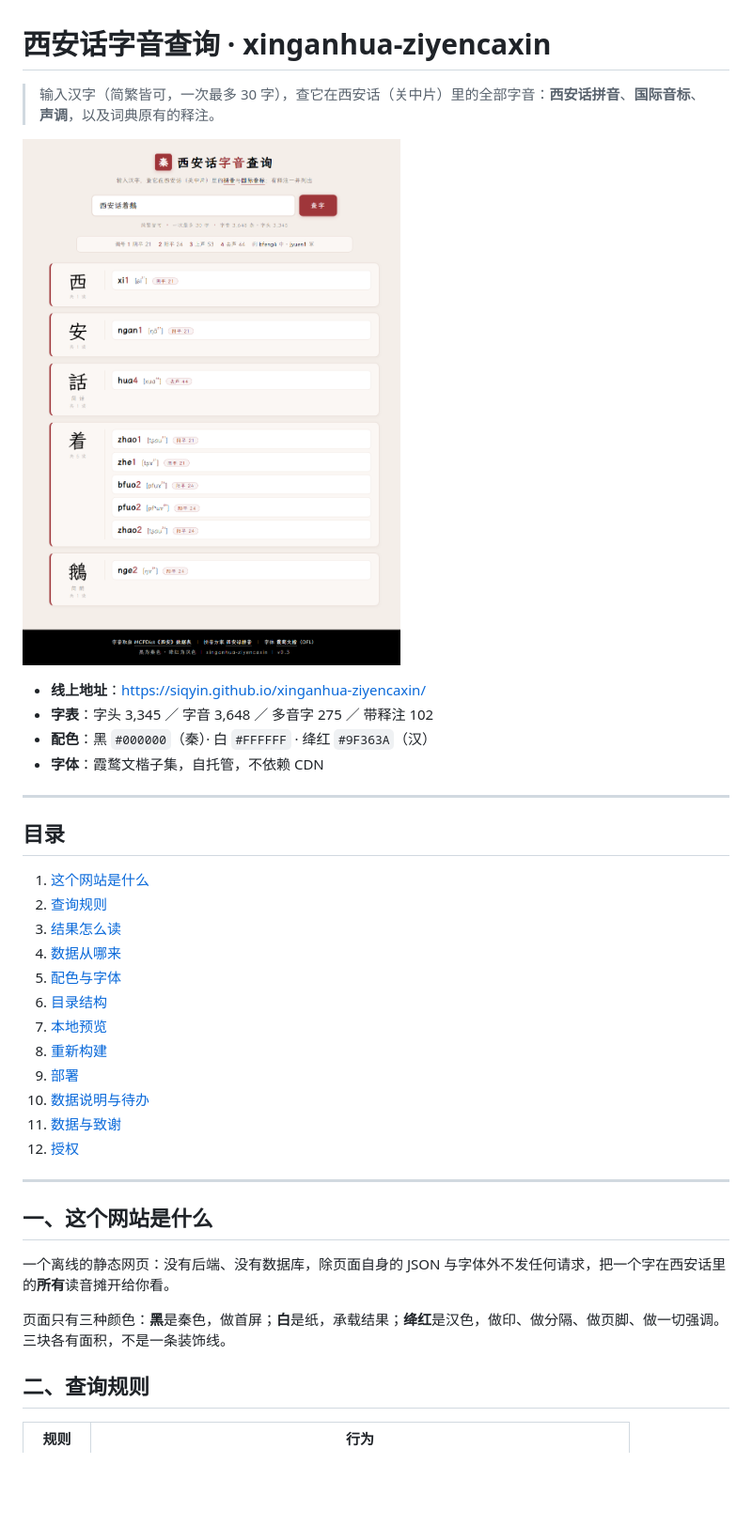
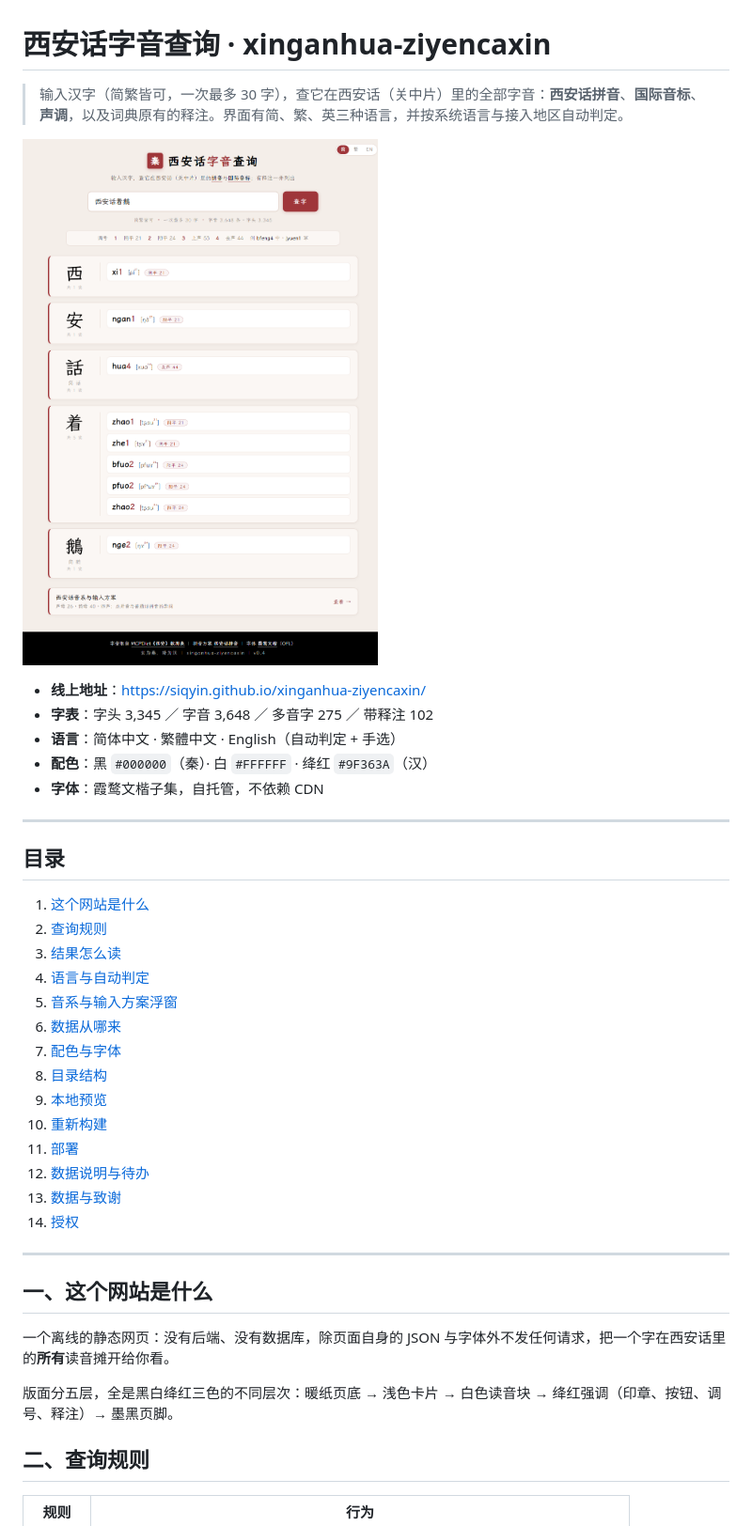
Before and after one commit to SiqYin/xinganhua-ziyencaxin, a Markdown page: README.md, the part around one of its changes. Shown at 94% size. Drawn GitHub-style; pictures changed too: screenshot.png; blank space fills up the shorter version.

```diff
--- a/README.md
+++ b/README.md
@@ -1,11 +1,12 @@
 # 西安话字音查询 · xinganhua-ziyencaxin
 
-> 输入汉字（简繁皆可，一次最多 30 字），查它在西安话（关中片）里的全部字音：**西安话拼音**、**国际音标**、**声调**，以及词典原有的释注。
+> 输入汉字（简繁皆可，一次最多 30 字），查它在西安话（关中片）里的全部字音：**西安话拼音**、**国际音标**、**声调**，以及词典原有的释注。界面有简、繁、英三种语言，并按系统语言与接入地区自动判定。
 
 ![西安话字音查询界面](screenshot.png)
 
 - **线上地址**：<https://siqyin.github.io/xinganhua-ziyencaxin/>
 - **字表**：字头 3,345 ／ 字音 3,648 ／ 多音字 275 ／ 带释注 102
+- **语言**：简体中文 · 繁體中文 · English（自动判定 + 手选）
 - **配色**：黑 `#000000`（秦）· 白 `#FFFFFF` · 绛红 `#9F363A`（汉）
 - **字体**：霞鹜文楷子集，自托管，不依赖 CDN
 
@@ -16,15 +17,17 @@
 1. [这个网站是什么](#一这个网站是什么)
 2. [查询规则](#二查询规则)
 3. [结果怎么读](#三结果怎么读)
-4. [数据从哪来](#四数据从哪来)
-5. [配色与字体](#五配色与字体)
-6. [目录结构](#六目录结构)
-7. [本地预览](#七本地预览)
-8. [重新构建](#八重新构建)
-9. [部署](#九部署)
-10. [数据说明与待办](#十数据说明与待办)
-11. [数据与致谢](#十一数据与致谢)
-12. [授权](#十二授权)
+4. [语言与自动判定](#四语言与自动判定)
+5. [音系与输入方案浮窗](#五音系与输入方案浮窗)
+6. [数据从哪来](#六数据从哪来)
+7. [配色与字体](#七配色与字体)
+8. [目录结构](#八目录结构)
+9. [本地预览](#九本地预览)
+10. [重新构建](#十重新构建)
+11. [部署](#十一部署)
+12. [数据说明与待办](#十二数据说明与待办)
+13. [数据与致谢](#十三数据与致谢)
+14. [授权](#十四授权)
 
 ---
 
@@ -32,7 +35,7 @@
 
 一个离线的静态网页：没有后端、没有数据库，除页面自身的 JSON 与字体外不发任何请求，把一个字在西安话里的**所有**读音摊开给你看。
 
-页面只有三种颜色：**黑**是秦色，做首屏；**白**是纸，承载结果；**绛红**是汉色，做印、做分隔、做页脚、做一切强调。三块各有面积，不是一条装饰线。
+版面分五层，全是黑白绛红三色的不同层次：暖纸页底 → 浅色卡片 → 白色读音块 → 绛红强调（印章、按钮、调号、释注）→ 墨黑页脚。
 
 ## 二、查询规则
 
```
Also changed, not shown: other parts of README.md (+55 -19 lines), 7 other files.
